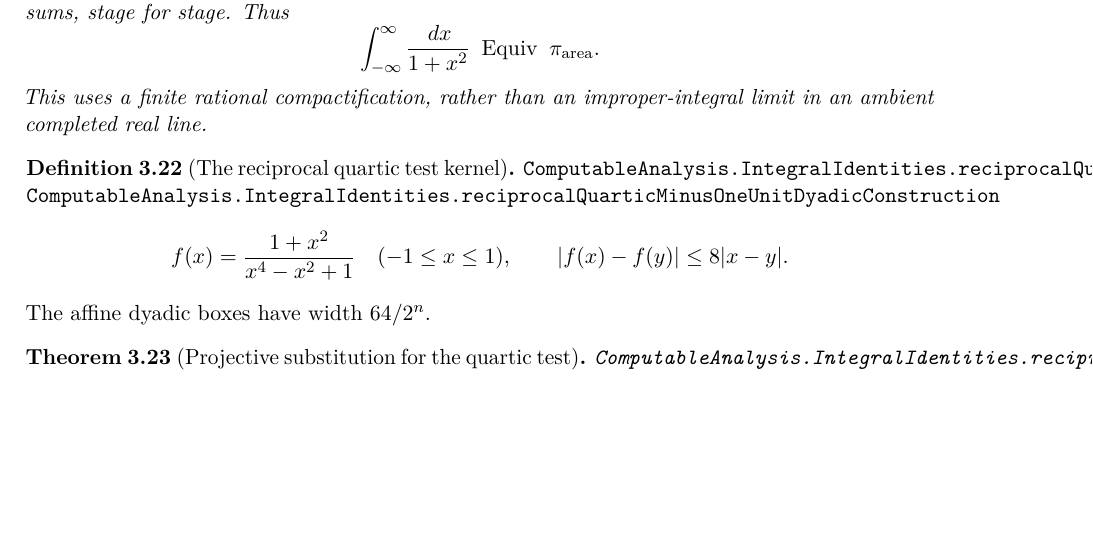
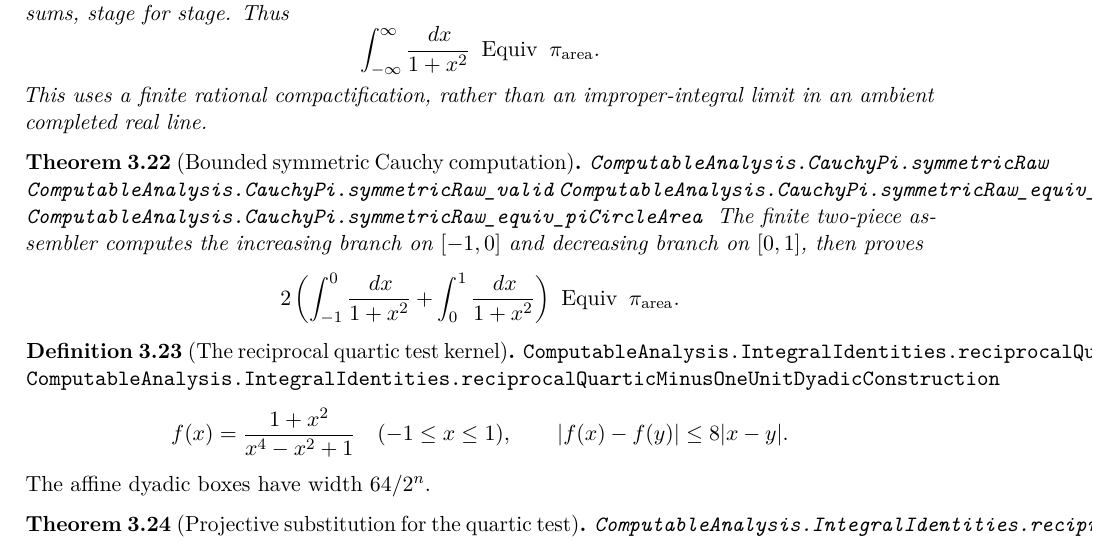
Before and after one commit to liuyao12/computable-analysis, a LaTeX thesis (blueprint/src/web.tex, which reads blueprint/src/03-integrals.tex): part of page 43 of 78, cut so that both start at the same text, the shorter picture padded with empty space. Compiled offline with pdfLaTeX.

Commit message:
Add direct bounded Cauchy pi bridge

```diff
--- a/blueprint/src/03-integrals.tex
+++ b/blueprint/src/03-integrals.tex
@@ -399,6 +399,22 @@ This uses a finite rational compactification, rather than an improper-integral
 limit in an ambient completed real line.
 \end{theorem}
 
+\begin{theorem}[Bounded symmetric Cauchy computation]
+\label{thm:bounded-symmetric-cauchy-pi}
+\lean{ComputableAnalysis.CauchyPi.symmetricRaw}
+\lean{ComputableAnalysis.CauchyPi.symmetricRaw_valid}
+\lean{ComputableAnalysis.CauchyPi.symmetricRaw_equiv_rectangleRaw}
+\lean{ComputableAnalysis.CauchyPi.symmetricRaw_equiv_piCircleArea}
+\uses{def:piecewise-monotone-stage,thm:cauchy-full-line-pi}
+\leanok
+The finite two-piece assembler computes the increasing branch on
+\([-1,0]\) and decreasing branch on \([0,1]\), then proves
+\[
+ 2\left(\int_{-1}^{0}\frac{\dd x}{1+x^2}+
+   \int_0^1\frac{\dd x}{1+x^2}\right)\ \Equiv\ \pi_{\rm area}.
+\]
+\end{theorem}
+
 \begin{definition}[The reciprocal quartic test kernel]
 \label{def:reciprocal-quartic-test-kernel}
 \lean{ComputableAnalysis.IntegralIdentities.reciprocalQuarticMinusOneCompact_intervalRegular}
```
Also changed, not shown: CAUCHY_PI.md (+9 -0 lines), blueprint/src/03-integrals.tex (2 more changed lines), 2 other files.
